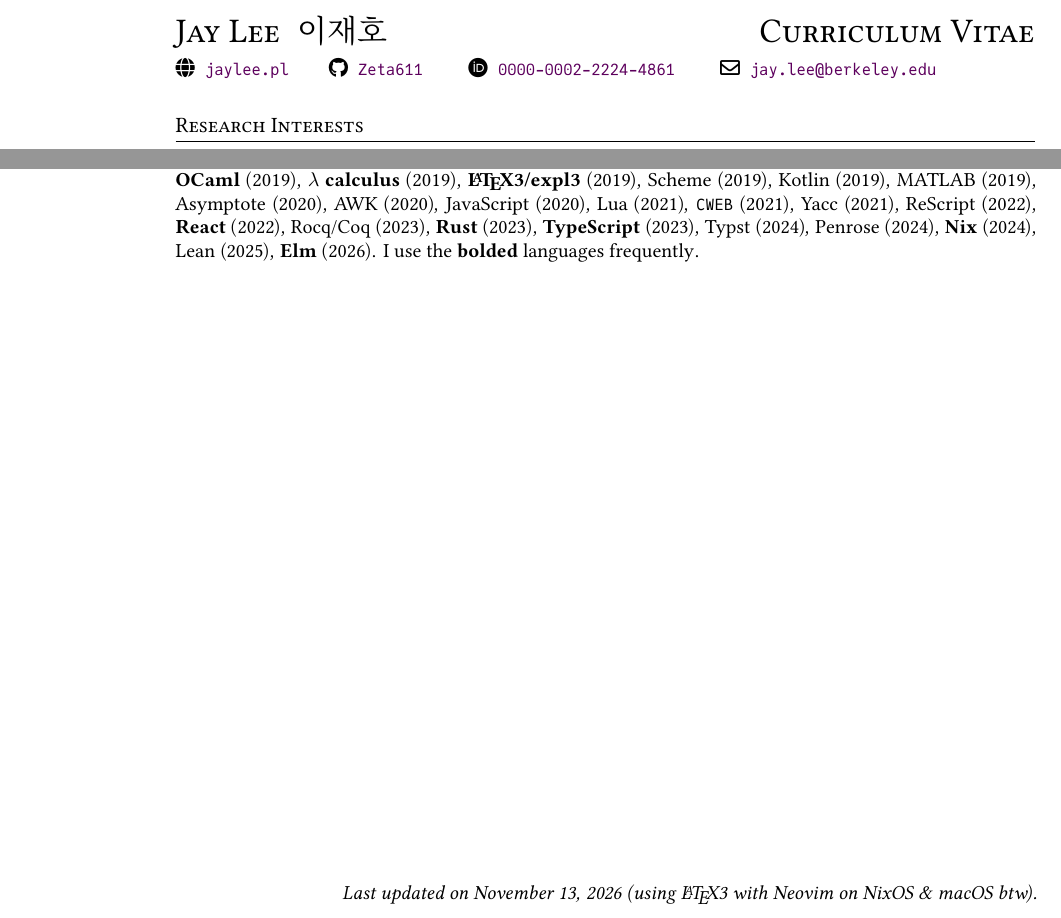
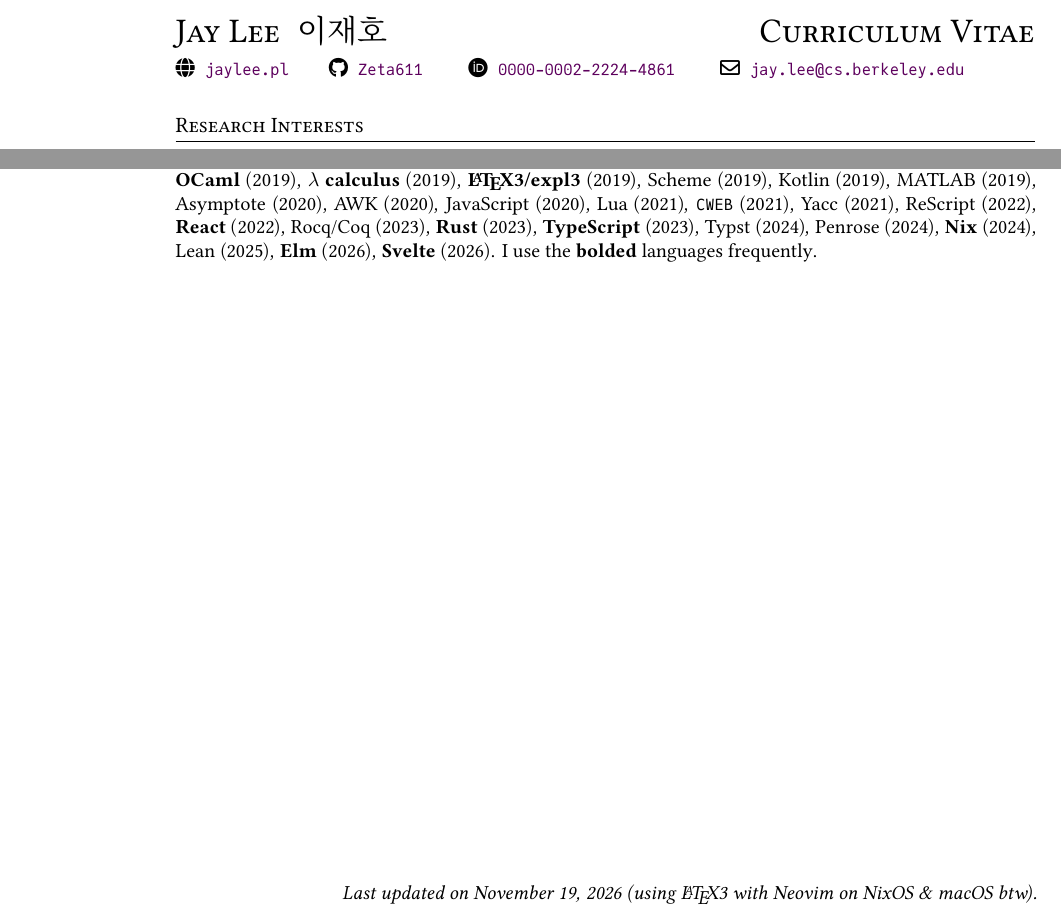
Before and after one commit to Zeta611/curriculum-vitae, a LaTeX CV (cv.tex): two parts of pages 1 and 3 of 3, joined at a grey line, cut so that both start at the same text. The pictures show the PDF file cv.pdf that the author committed with the source.

Commit message:
Add Svelte

```diff
--- a/cv.tex
+++ b/cv.tex
@@ -162,7 +162,7 @@
 \faGlobe~~\website \qquad
 \faGithub~~\github{Zeta611} \qquad
 \faOrcid~~\orcid{0000-0002-2224-4861} \qquad
-\faEnvelope[regular]~~\mail{jay.lee@berkeley.edu}
+\faEnvelope[regular]~~\mail{jay.lee@cs.berkeley.edu}
 
 \section{Research Interests}
 I build tools and abstractions to help programmers and domain experts easily build reliable systems.\\
@@ -536,7 +536,7 @@ I build tools and abstractions to help programmers and domain experts easily bui
 \textbf{Korean/한국어}~(native, 1999), \textbf{English}~(fluent, 2006), \textbf{Spanish/Español}~(elementary, 2022)
 
 \section{Programming Languages}
-C~(2012), \textbf{Python}~(2013), \C++~(2016), \textbf{\TeX}~(2016), Swift~(2018), R~(2018), Ti\textit{k}Z~(2018), SwiftUI~(2019), \textbf{OCaml}~(2019), \textbf{\lambda{} calculus}~(2019), \textbf{\LaTeX3/expl3}~(2019), Scheme~(2019), Kotlin~(2019), MATLAB~(2019), Asymptote~(2020), AWK~(2020), JavaScript~(2020), Lua~(2021), \texttt{CWEB}~(2021), Yacc~(2021), ReScript~(2022), \textbf{React}~(2022), Rocq/Coq~(2023), \textbf{Rust}~(2023), \textbf{TypeScript}~(2023), Typst~(2024), Penrose~(2024), \textbf{Nix}~(2024), Lean~(2025), \textbf{Elm}~(2026).
+C~(2012), \textbf{Python}~(2013), \C++~(2016), \textbf{\TeX}~(2016), Swift~(2018), R~(2018), Ti\textit{k}Z~(2018), SwiftUI~(2019), \textbf{OCaml}~(2019), \textbf{\lambda{} calculus}~(2019), \textbf{\LaTeX3/expl3}~(2019), Scheme~(2019), Kotlin~(2019), MATLAB~(2019), Asymptote~(2020), AWK~(2020), JavaScript~(2020), Lua~(2021), \texttt{CWEB}~(2021), Yacc~(2021), ReScript~(2022), \textbf{React}~(2022), Rocq/Coq~(2023), \textbf{Rust}~(2023), \textbf{TypeScript}~(2023), Typst~(2024), Penrose~(2024), \textbf{Nix}~(2024), Lean~(2025), \textbf{Elm}~(2026), \textbf{Svelte}~(2026).
 I use the \textbf{bolded} languages frequently.
 
 \vfill\hfill \textit{Last updated on \today~(using \LaTeX3{} with Neovim on NixOS \& macOS btw).}
```
Also changed, not shown: cv.pdf.
